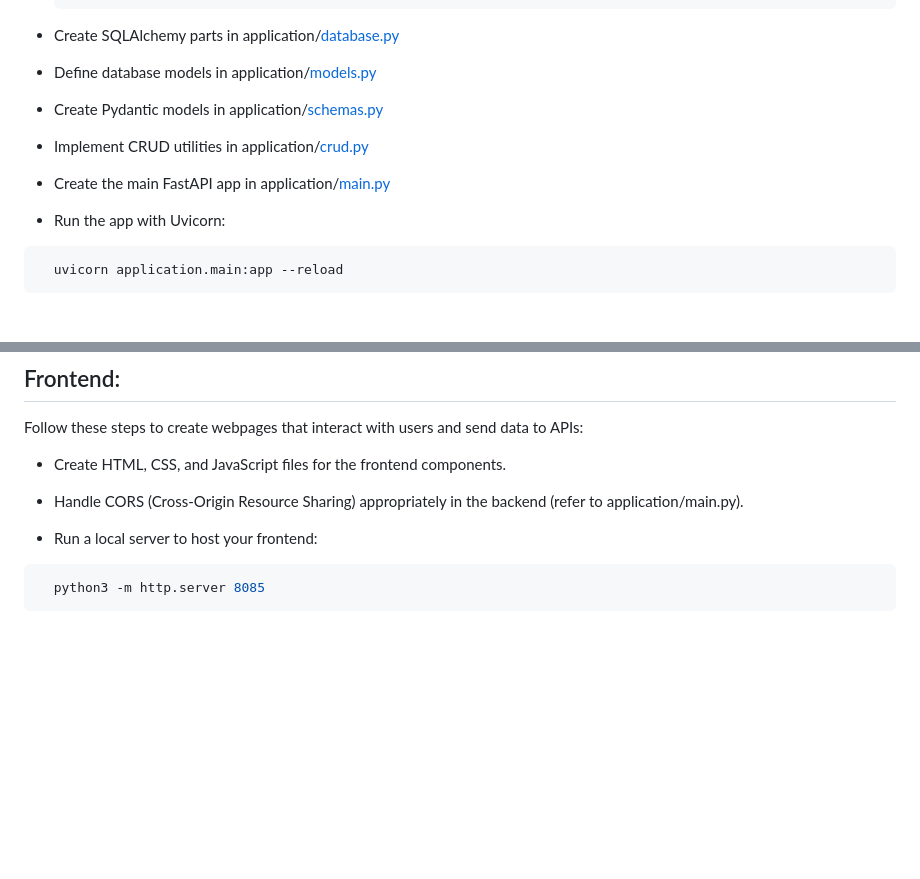
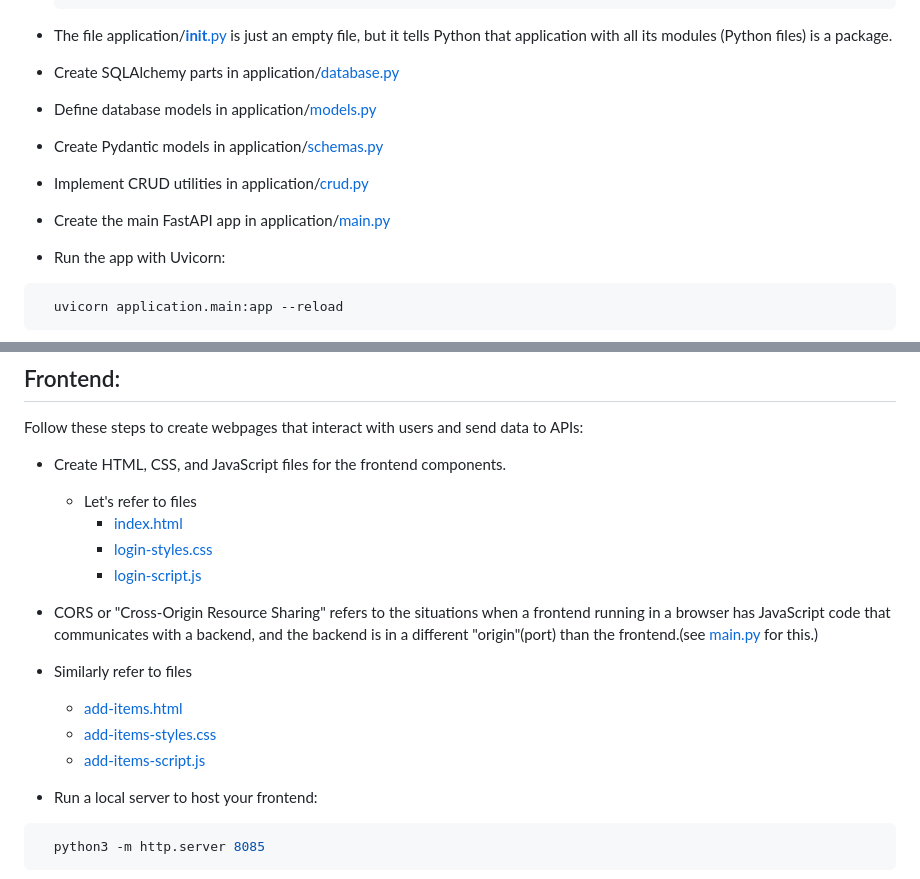
Before and after one commit to Umair98392/Website-Frontend-Backend-with-Database-, a Markdown page: README.md, 2 parts joined by grey strips. Drawn GitHub-style; blank space fills up the shorter version.

````diff
--- a/README.md
+++ b/README.md
@@ -132,15 +132,17 @@ This README provides a comprehensive guide to setting up and running your websit
                     ├── models.py
                     └── schemas.py
 
-- Create SQLAlchemy parts in application/[database.py](database.py)
+- The file application/[__init__.py](application/__init__.py) is just an empty file, but it tells Python that  application with all its modules (Python files) is a package.
 
-- Define database models in application/[models.py](models.py)
+- Create SQLAlchemy parts in application/[database.py](application/database.py)
 
-- Create Pydantic models in application/[schemas.py](schemas.py)
+- Define database models in application/[models.py](application/models.py)
 
-- Implement CRUD utilities in application/[crud.py](crud.py)
+- Create Pydantic models in application/[schemas.py](application/schemas.py)
 
-- Create the main FastAPI app in application/[main.py](main.py)
+- Implement CRUD utilities in application/[crud.py](application/crud.py)
+
+- Create the main FastAPI app in application/[main.py](application/main.py)
 
 - Run the app with Uvicorn:
 ```bash
@@ -156,8 +158,18 @@ This README provides a comprehensive guide to setting up and running your websit
   Follow these steps to create webpages that interact with users and send data to APIs:
 
 - Create HTML, CSS, and JavaScript files for the frontend components.
+  - Let's refer to files
+    - [index.html](index.html)
+    - [login-styles.css](login-style.css)
+    - [login-script.js](login-script.js
+)
 
-- Handle CORS (Cross-Origin Resource Sharing) appropriately in the backend (refer to application/main.py).
+- CORS or "Cross-Origin Resource Sharing" refers to the situations when a frontend running in a browser has JavaScript code that communicates with a backend, and  the backend is in a different "origin"(port) than the frontend.(see [main.py](application/main.py) for this.)
+- Similarly refer to files
+  - [add-items.html](add-items.html)
+  - [add-items-styles.css](add-items-styles.css)
+  - [add-items-script.js](add-items-script.js)
+
 
 - Run a local server to host your frontend:
 ```bash
````
